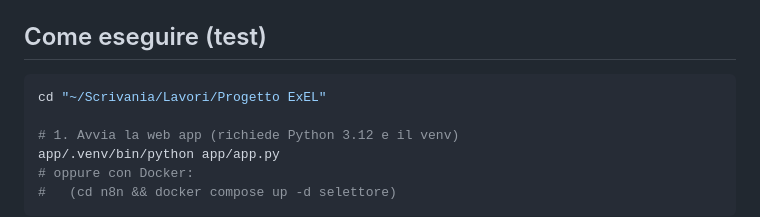
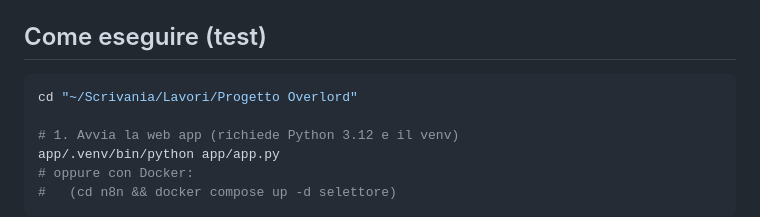
Before and after one commit to Tox-oss/Progetto-Overlord, a Markdown page: README.md, the part around the change. Drawn GitHub-style.

Commit message:
Rename: cartella Progetto Overlord (referenze e contesto)

````diff
--- a/README.md
+++ b/README.md
@@ -13,7 +13,7 @@ Strumento che monitora diverse cartelle di file Excel sorgente, estrae gli **arg
 ## Come eseguire (test)
 
 ```bash
-cd "~/Scrivania/Lavori/Progetto ExEL"
+cd "~/Scrivania/Lavori/Progetto Overlord"
 
 # 1. Avvia la web app (richiede Python 3.12 e il venv)
 app/.venv/bin/python app/app.py
````
Also changed, not shown: contexto/Progetto-Overlord.md (renamed from contexto/Progetto-ExEL.md, +1 -1 lines).
